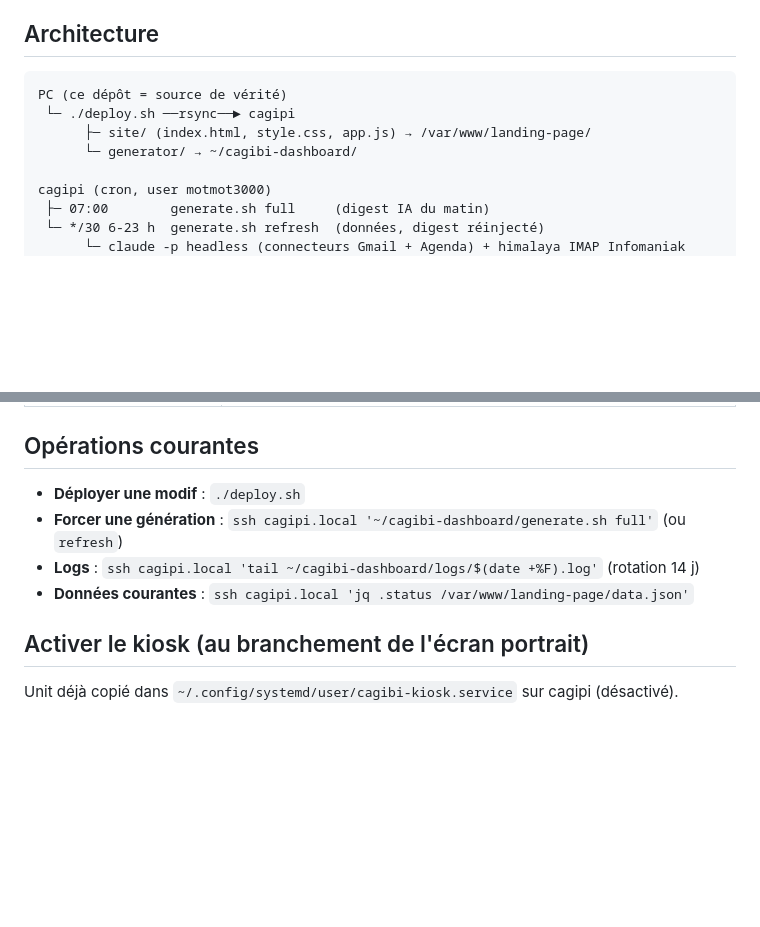
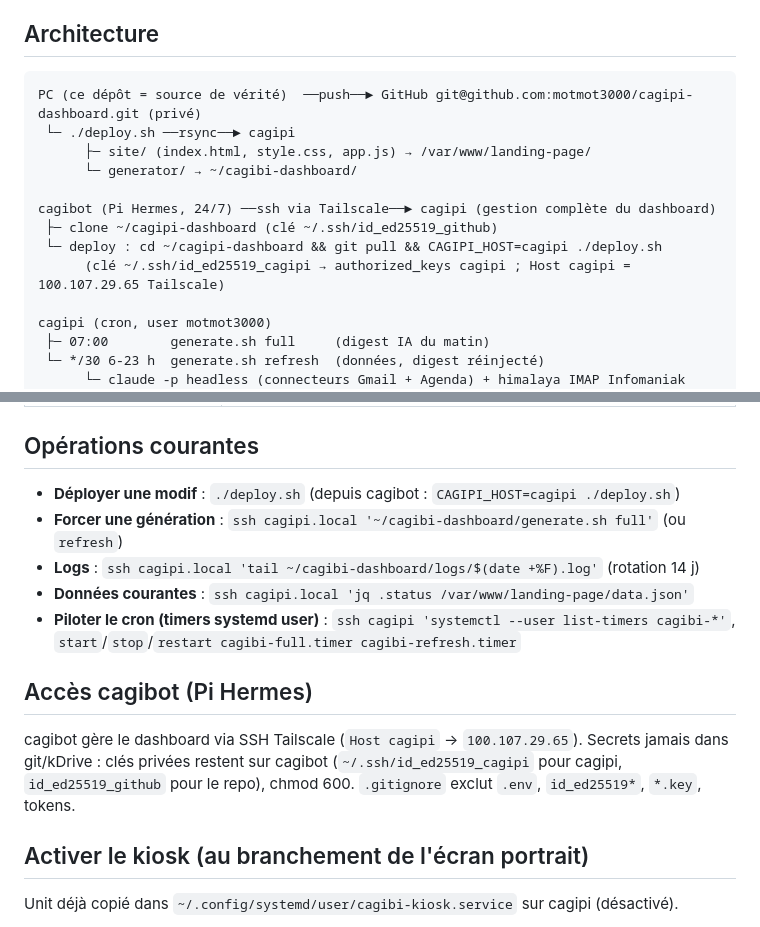
Before and after one commit to motmot3000/cagipi-dashboard, a Markdown page: INSTRUCTIONS.md, 2 parts joined by grey strips. Rendered like a GitHub page; blank space fills up the shorter version.

Commit message:
docs: documenter accès cagibot (Pi Hermes) au dashboard
Architecture + ops : SSH Tailscale cagibot→cagipi, repo GitHub source,
deploy CAGIPI_HOST=cagipi, pilotage timers systemd, secrets hors git.

Co-Authored-By: Claude Opus 4.8 (1M context) <noreply@anthropic.com>

````diff
--- a/INSTRUCTIONS.md
+++ b/INSTRUCTIONS.md
@@ -6,10 +6,15 @@ Remplace l'ancienne landing (sauvegardée dans le `.git` de `/var/www/landing-pa
 ## Architecture
 
 ```
-PC (ce dépôt = source de vérité)
+PC (ce dépôt = source de vérité)  ──push──► GitHub git@github.com:motmot3000/cagipi-dashboard.git (privé)
  └─ ./deploy.sh ──rsync──► cagipi
       ├─ site/ (index.html, style.css, app.js) → /var/www/landing-page/
       └─ generator/ → ~/cagibi-dashboard/
+
+cagibot (Pi Hermes, 24/7) ──ssh via Tailscale──► cagipi (gestion complète du dashboard)
+ ├─ clone ~/cagipi-dashboard (clé ~/.ssh/id_ed25519_github)
+ └─ deploy : cd ~/cagipi-dashboard && git pull && CAGIPI_HOST=cagipi ./deploy.sh
+      (clé ~/.ssh/id_ed25519_cagipi → authorized_keys cagipi ; Host cagipi = 100.107.29.65 Tailscale)
 
 cagipi (cron, user motmot3000)
  ├─ 07:00        generate.sh full     (digest IA du matin)
@@ -40,10 +45,18 @@ toujours généré mais plus affiché.
 
 ## Opérations courantes
 
-- **Déployer une modif** : `./deploy.sh`
+- **Déployer une modif** : `./deploy.sh`  (depuis cagibot : `CAGIPI_HOST=cagipi ./deploy.sh`)
 - **Forcer une génération** : `ssh cagipi.local '~/cagibi-dashboard/generate.sh full'` (ou `refresh`)
 - **Logs** : `ssh cagipi.local 'tail ~/cagibi-dashboard/logs/$(date +%F).log'` (rotation 14 j)
 - **Données courantes** : `ssh cagipi.local 'jq .status /var/www/landing-page/data.json'`
+- **Piloter le cron (timers systemd user)** : `ssh cagipi 'systemctl --user list-timers cagibi-*'`,
+  `start`/`stop`/`restart cagibi-full.timer cagibi-refresh.timer`
+
+## Accès cagibot (Pi Hermes)
+
+cagibot gère le dashboard via SSH Tailscale (`Host cagipi` → `100.107.29.65`). Secrets jamais
+dans git/kDrive : clés privées restent sur cagibot (`~/.ssh/id_ed25519_cagipi` pour cagipi,
+`id_ed25519_github` pour le repo), chmod 600. `.gitignore` exclut `.env`, `id_ed25519*`, `*.key`, tokens.
 
 ## Activer le kiosk (au branchement de l'écran portrait)
 
````
